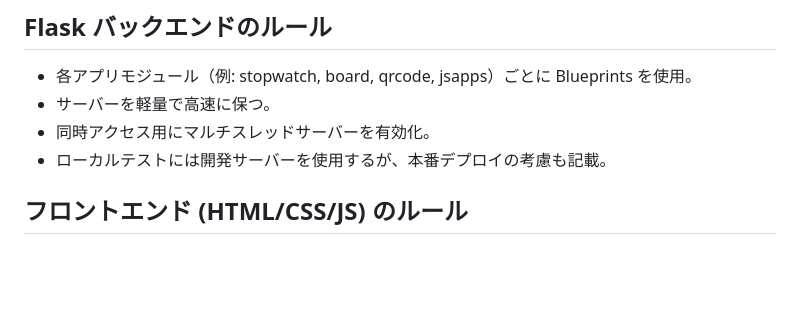
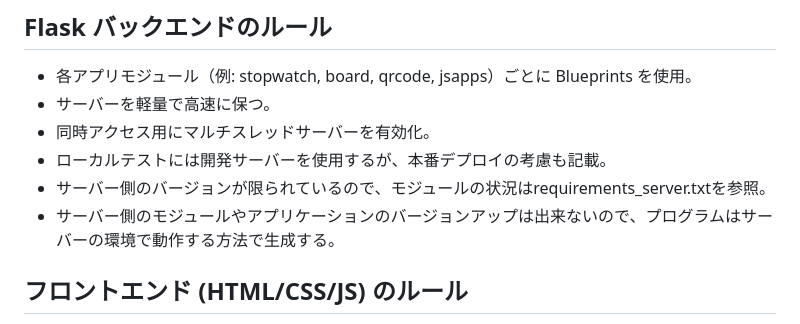
Before and after one commit to yasudajs/apptest, a Markdown page: .github/copilot-instructions.md, the part around the change. GitHub-like rendering; blank space fills up the shorter version.

Commit message:
.github/copilot-instructions.md の更新
- プロジェクトの開発ルール（Flask構造、JS/CSS分割、イベントリスナー等）を日本語で記述
- Copilotのコード生成に影響を与えるよう設定

```diff
--- a/.github/copilot-instructions.md
+++ b/.github/copilot-instructions.md
@@ -17,6 +17,8 @@
 - サーバーを軽量で高速に保つ。
 - 同時アクセス用にマルチスレッドサーバーを有効化。
 - ローカルテストには開発サーバーを使用するが、本番デプロイの考慮も記載。
+- サーバー側のバージョンが限られているので、モジュールの状況はrequirements_server.txtを参照。
+- サーバー側のモジュールやアプリケーションのバージョンアップは出来ないので、プログラムはサーバーの環境で動作する方法で生成する。
 
 ## フロントエンド (HTML/CSS/JS) のルール
 - **構造**: HTML、CSS、JS ファイルを明確に分離。
```
